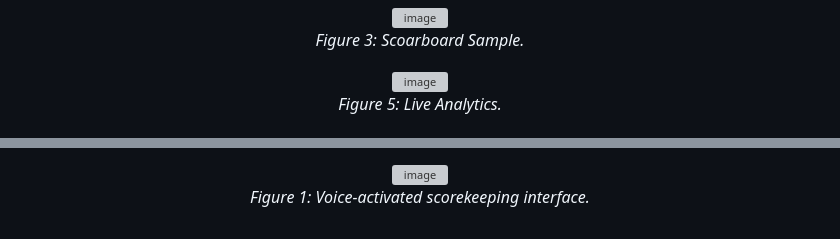
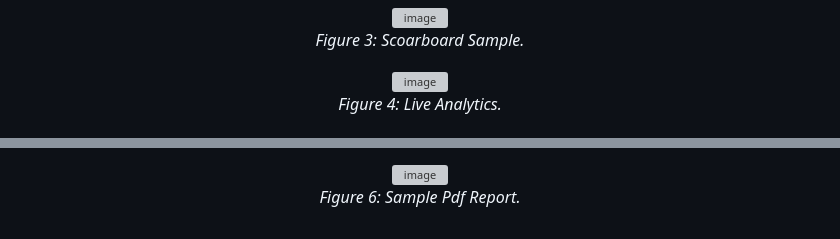
Before and after one commit to akashshettty/Sports_Conference, a Markdown page: README.md, 2 parts joined by grey strips. GitHub-like rendering; grey boxes are pictures that could not be loaded.

Commit message:
Fix figure captions in README.md

```diff
--- a/README.md
+++ b/README.md
@@ -106,7 +106,7 @@ Here’s an example of the live scoreboard display:
 <p align="center">
   <img width="578" height="457" alt="image" src="https://github.com/user-attachments/assets/9dba5fac-ec59-48a1-80ce-5e476adf0d62" />
 <br>
-  <em>Figure 5: Live Analytics.</em>
+  <em>Figure 4: Live Analytics.</em>
 </p>
 <p align="center">
 <img width="580" height="492" alt="image" src="https://github.com/user-attachments/assets/edb1ca7a-6c2d-4ac3-9b0b-4d6112845e31" />
@@ -121,5 +116,5 @@ Here’s an example of the live scoreboard display:
 <p align="center">
 <img width="476" height="507" alt="image" src="https://github.com/user-attachments/assets/fc2f3490-70d5-4cf9-a004-6b77d7e4d620" />
   <br>
-  <em>Figure 1: Voice-activated scorekeeping interface.</em>
+  <em>Figure 6: Sample Pdf Report.</em>
 </p>
```
Also changed, not shown: other parts of README.md (+1 -6 lines).
